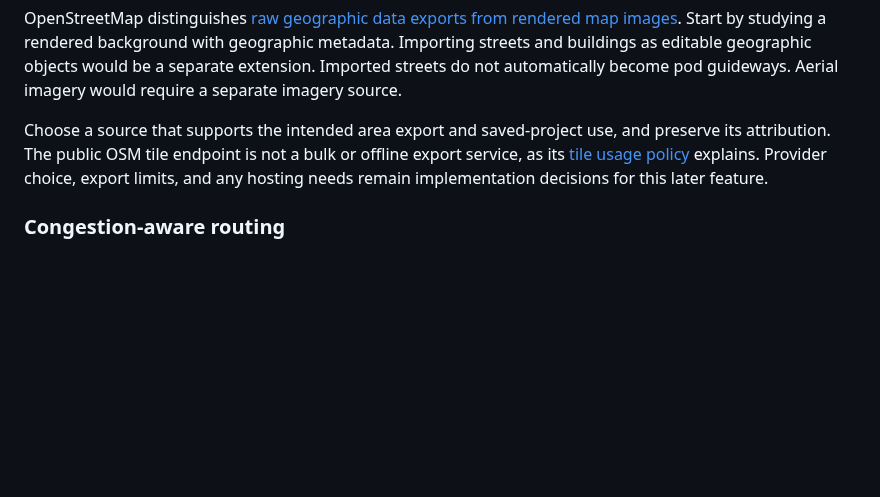
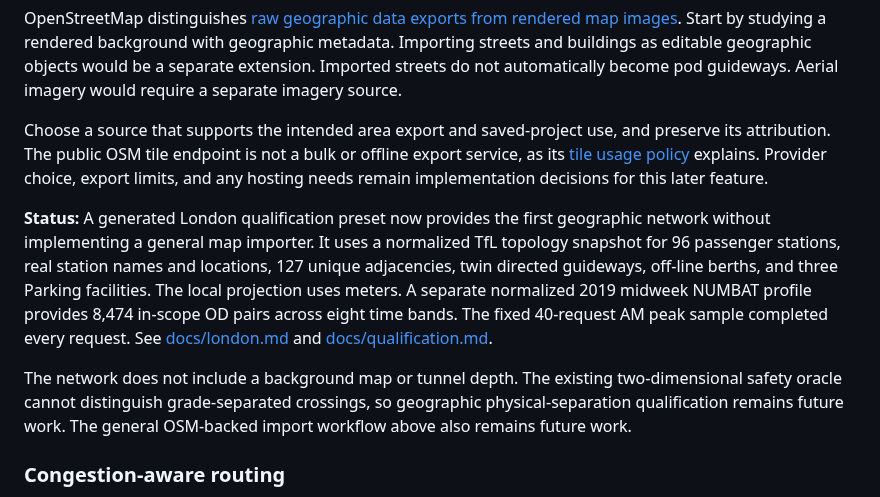
Before and after one commit to dotwaffle/podsim, a Markdown page: PROJECT_BRIEF.md, the part around the change. Rendered like a GitHub page; blank space fills up the shorter version.

Commit message:
docs: Record London qualification milestone
Mark the TfL-derived network and NUMBAT demand profile as complete. Keep background-map import, tunnel depth, and geographic separation qualification explicit as future work.

```diff
--- a/PROJECT_BRIEF.md
+++ b/PROJECT_BRIEF.md
@@ -287,6 +287,24 @@ Choose a source that supports the intended area export and saved-project use, an
 The public OSM tile endpoint is not a bulk or offline export service, as its [tile usage policy](https://operations.osmfoundation.org/policies/tiles/) explains.
 Provider choice, export limits, and any hosting needs remain implementation decisions for this later feature.
 
+**Status:** A generated London qualification preset now provides the first
+geographic network without implementing a general map importer.
+It uses a normalized TfL topology snapshot for 96 passenger stations, real
+station names and locations, 127 unique adjacencies, twin directed guideways,
+off-line berths, and three Parking facilities.
+The local projection uses meters.
+A separate normalized 2019 midweek NUMBAT profile provides 8,474 in-scope OD
+pairs across eight time bands.
+The fixed 40-request AM peak sample completed every request.
+See [docs/london.md](docs/london.md) and
+[docs/qualification.md](docs/qualification.md#london-am-peak-sample).
+
+The network does not include a background map or tunnel depth.
+The existing two-dimensional safety oracle cannot distinguish
+grade-separated crossings, so geographic physical-separation qualification
+remains future work.
+The general OSM-backed import workflow above also remains future work.
+
 ### Congestion-aware routing
 
 Compare the initial shortest expected travel-time policy with a policy that accounts for observed queues and delays.
```
